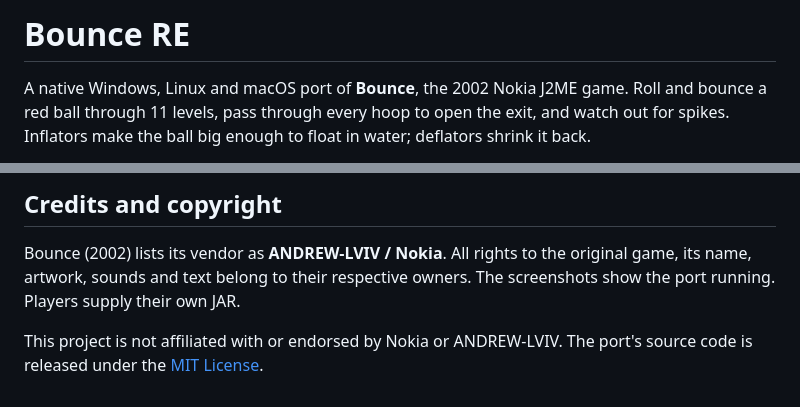
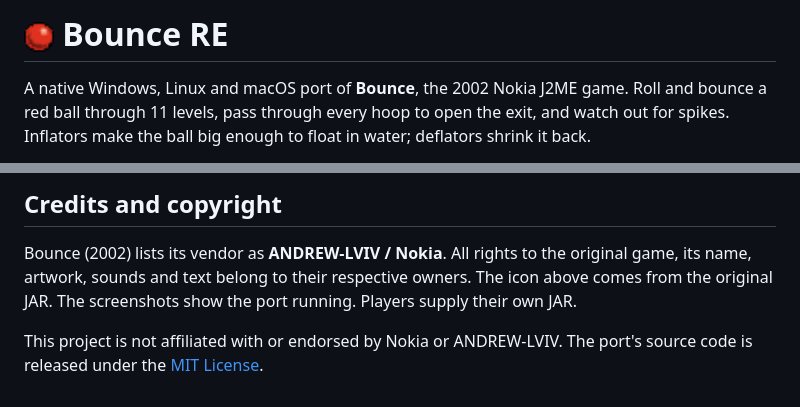
Before and after one commit to Xarishark/bounce-re, a Markdown page: README.md, 2 parts joined by grey strips. Rendered like a GitHub page; pictures changed too: docs/images/bounce-icon.png (added).

Commit message:
Show the original game icon beside the README title

```diff
--- a/README.md
+++ b/README.md
@@ -1,4 +1,4 @@
-# Bounce RE
+# <img src="docs/images/bounce-icon.png" alt="" width="30" height="30"> Bounce RE
 
 A native Windows, Linux and macOS port of **Bounce**, the 2002 Nokia J2ME game. Roll
 and bounce a red ball through 11 levels, pass through every hoop to open the
@@ -125,8 +125,8 @@ how the port is organized.
 
 Bounce (2002) lists its vendor as **ANDREW-LVIV / Nokia**. All rights to the
 original game, its name, artwork, sounds and text belong to their respective
-owners. The screenshots show the
-port running. Players supply their own JAR.
+owners. The icon above comes from the original JAR. The screenshots show
+the port running. Players supply their own JAR.
 
 This project is not affiliated with or endorsed by Nokia or ANDREW-LVIV.
 The port's source code is released under the [MIT License](LICENSE).
```
